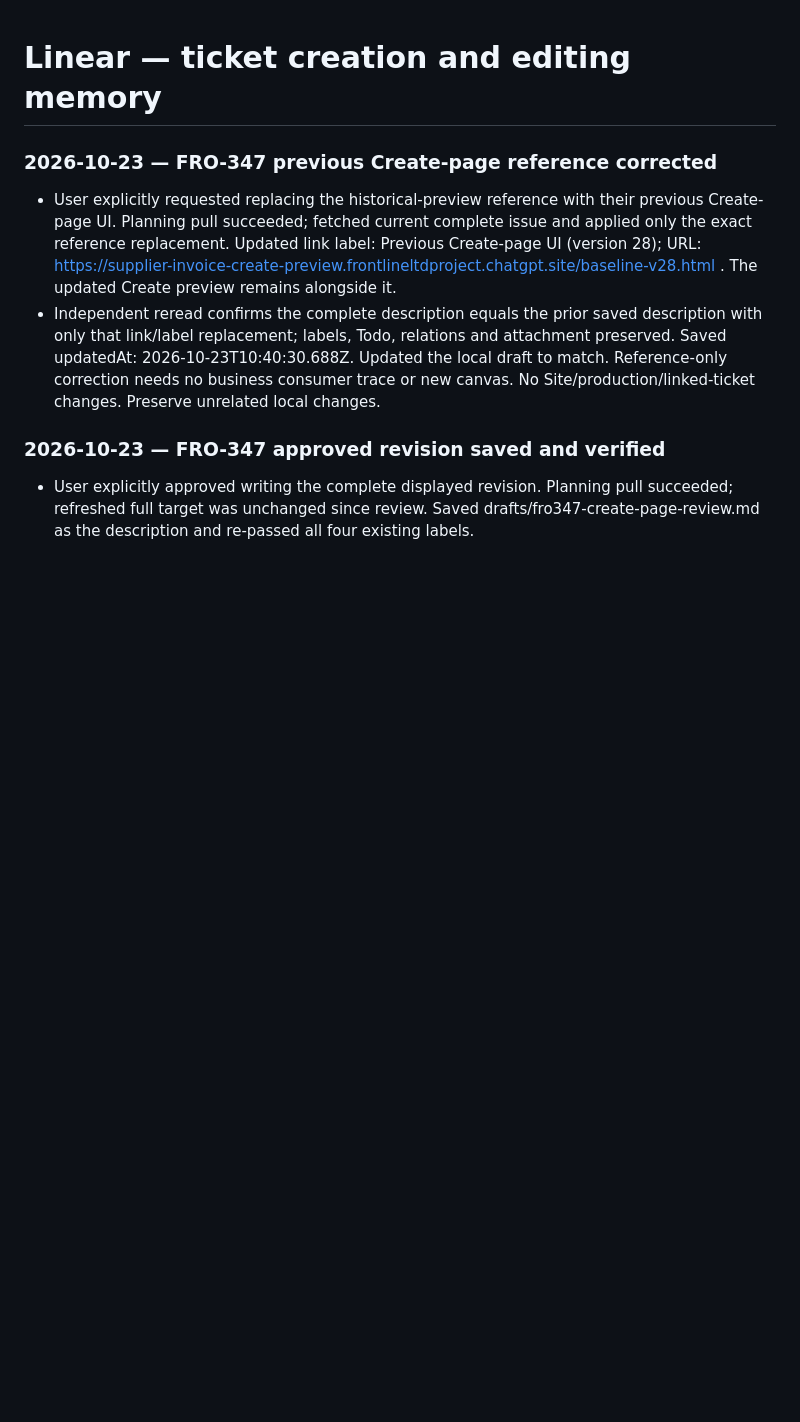
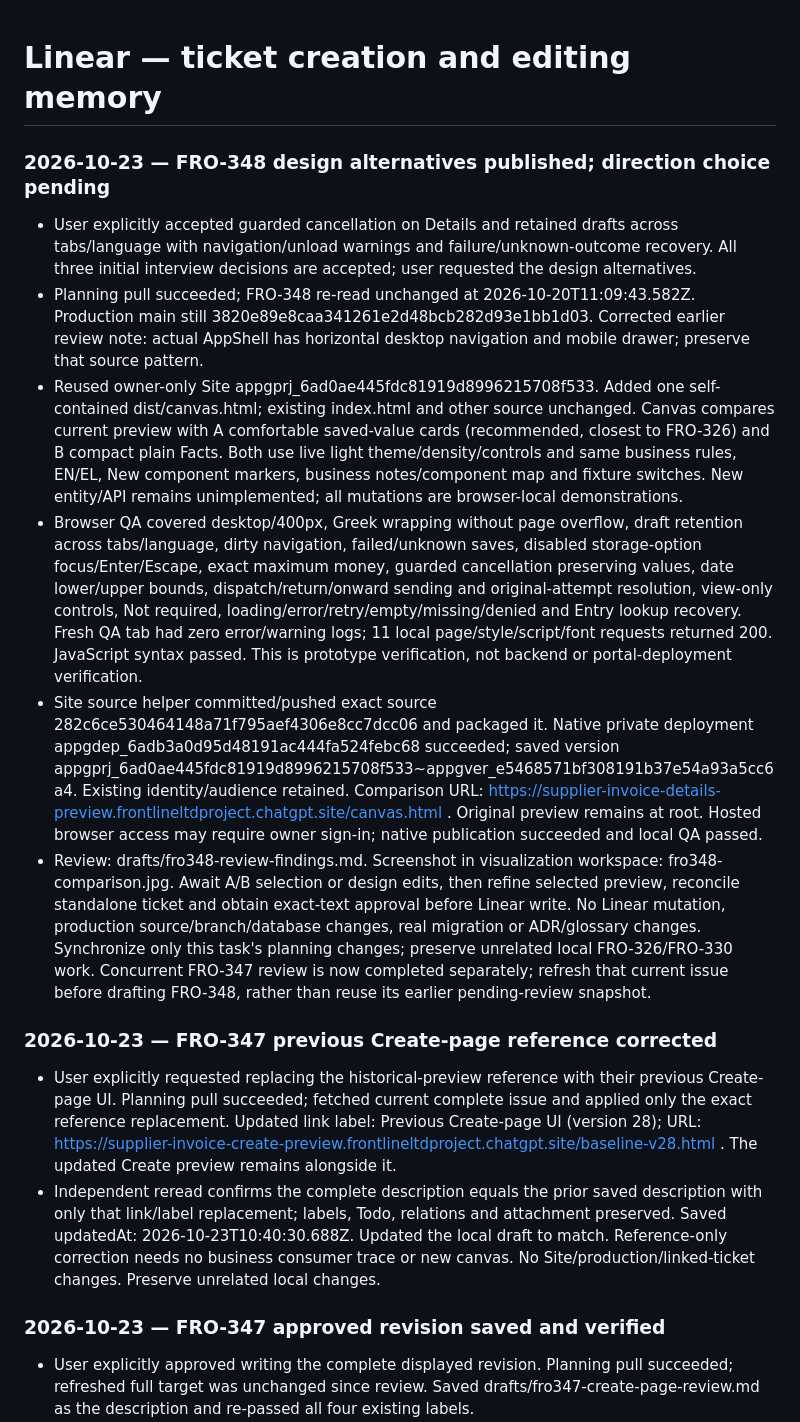
Before and after one commit to frontlineltdproject-star/linear-project, a Markdown page: MEMORY.md, the part around the change. Drawn GitHub-style; blank space fills up the shorter version.

Commit message:
docs(FRO-348): record accepted decisions and published UI alternatives

```diff
--- a/MEMORY.md
+++ b/MEMORY.md
@@ -1,4 +1,13 @@
 # Linear — ticket creation and editing memory
+
+### 2026-10-23 — FRO-348 design alternatives published; direction choice pending
+
+- User explicitly accepted guarded cancellation on Details and retained drafts across tabs/language with navigation/unload warnings and failure/unknown-outcome recovery. All three initial interview decisions are accepted; user requested the design alternatives.
+- Planning pull succeeded; FRO-348 re-read unchanged at 2026-10-20T11:09:43.582Z. Production main still 3820e89e8caa341261e2d48bcb282d93e1bb1d03. Corrected earlier review note: actual AppShell has horizontal desktop navigation and mobile drawer; preserve that source pattern.
+- Reused owner-only Site appgprj_6ad0ae445fdc81919d8996215708f533. Added one self-contained dist/canvas.html; existing index.html and other source unchanged. Canvas compares current preview with A comfortable saved-value cards (recommended, closest to FRO-326) and B compact plain Facts. Both use live light theme/density/controls and same business rules, EN/EL, New component markers, business notes/component map and fixture switches. New entity/API remains unimplemented; all mutations are browser-local demonstrations.
+- Browser QA covered desktop/400px, Greek wrapping without page overflow, draft retention across tabs/language, dirty navigation, failed/unknown saves, disabled storage-option focus/Enter/Escape, exact maximum money, guarded cancellation preserving values, date lower/upper bounds, dispatch/return/onward sending and original-attempt resolution, view-only controls, Not required, loading/error/retry/empty/missing/denied and Entry lookup recovery. Fresh QA tab had zero error/warning logs; 11 local page/style/script/font requests returned 200. JavaScript syntax passed. This is prototype verification, not backend or portal-deployment verification.
+- Site source helper committed/pushed exact source 282c6ce530464148a71f795aef4306e8cc7dcc06 and packaged it. Native private deployment appgdep_6adb3a0d95d48191ac444fa524febc68 succeeded; saved version appgprj_6ad0ae445fdc81919d8996215708f533~appgver_e5468571bf308191b37e54a93a5cc6a4. Existing identity/audience retained. Comparison URL: https://supplier-invoice-details-preview.frontlineltdproject.chatgpt.site/canvas.html . Original preview remains at root. Hosted browser access may require owner sign-in; native publication succeeded and local QA passed.
+- Review: drafts/fro348-review-findings.md. Screenshot in visualization workspace: fro348-comparison.jpg. Await A/B selection or design edits, then refine selected preview, reconcile standalone ticket and obtain exact-text approval before Linear write. No Linear mutation, production source/branch/database changes, real migration or ADR/glossary changes. Synchronize only this task's planning changes; preserve unrelated local FRO-326/FRO-330 work. Concurrent FRO-347 review is now completed separately; refresh that current issue before drafting FRO-348, rather than reuse its earlier pending-review snapshot.
 
 ### 2026-10-23 — FRO-347 previous Create-page reference corrected
 
```
Also changed, not shown: drafts/fro348-review-findings.md (+19 -8 lines).
